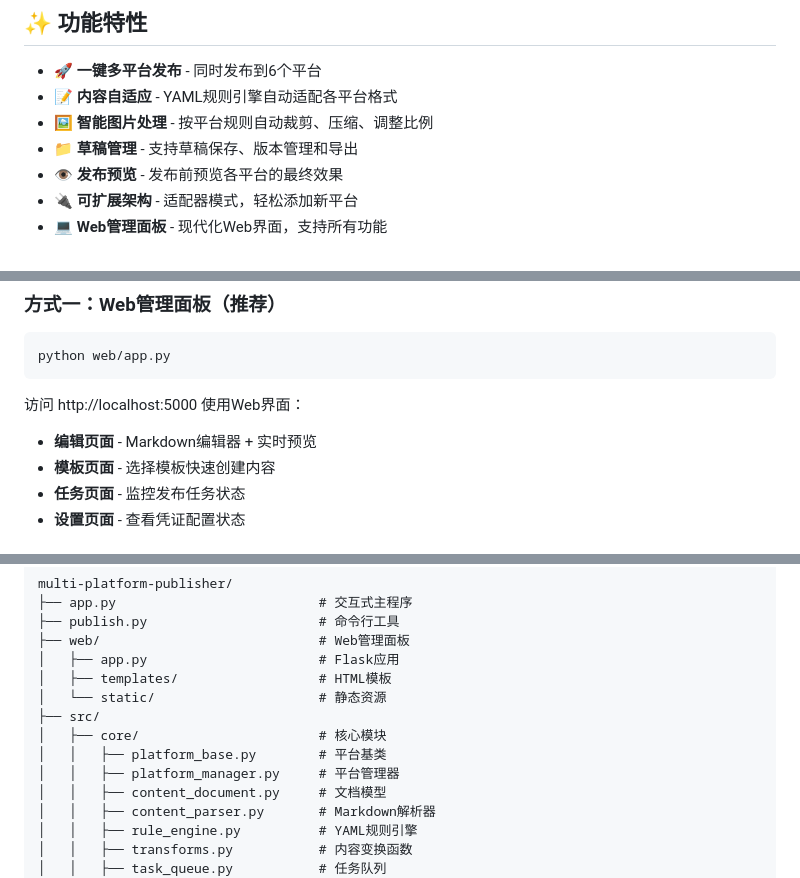
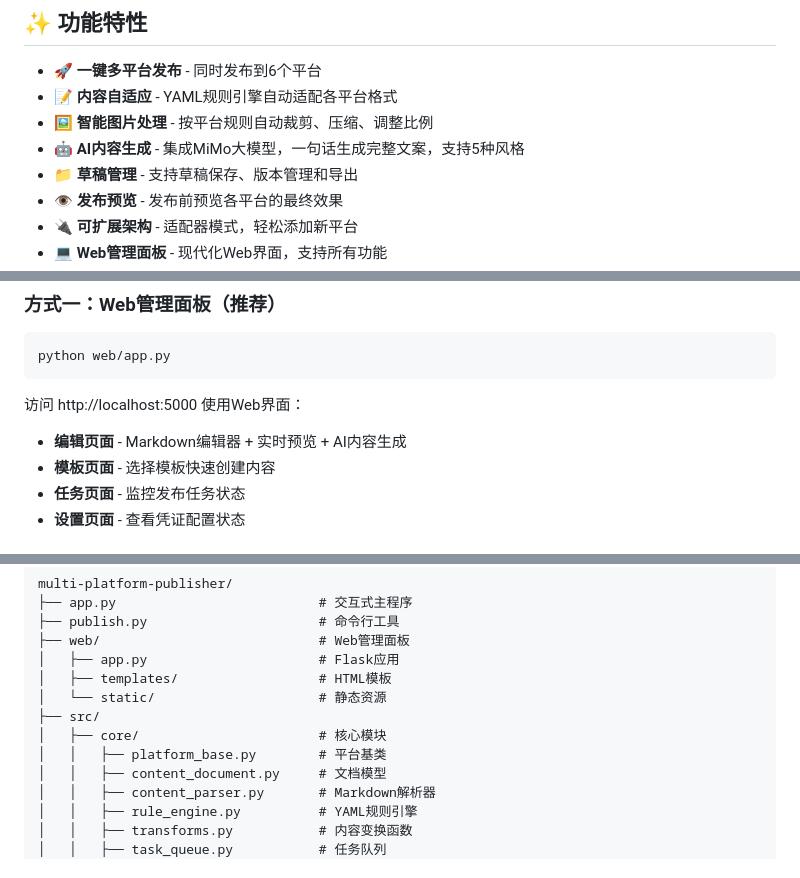
Before and after one commit to ZhaoHaoYu001/multi-platform-publisher, a Markdown page: README.md, 3 parts joined by grey strips. Drawn GitHub-style.

````diff
--- a/README.md
+++ b/README.md
@@ -34,6 +35,7 @@
 - 🚀 **一键多平台发布** - 同时发布到6个平台
 - 📝 **内容自适应** - YAML规则引擎自动适配各平台格式
 - 🖼️ **智能图片处理** - 按平台规则自动裁剪、压缩、调整比例
+- 🤖 **AI内容生成** - 集成MiMo大模型，一句话生成完整文案，支持5种风格
 - 📁 **草稿管理** - 支持草稿保存、版本管理和导出
 - 👁️ **发布预览** - 发布前预览各平台的最终效果
 - 🔌 **可扩展架构** - 适配器模式，轻松添加新平台
@@ -142,7 +151,7 @@ python web/app.py
 ```
 
 访问 http://localhost:5000 使用Web界面：
-- **编辑页面** - Markdown编辑器 + 实时预览
+- **编辑页面** - Markdown编辑器 + 实时预览 + AI内容生成
 - **模板页面** - 选择模板快速创建内容
 - **任务页面** - 监控发布任务状态
 - **设置页面** - 查看凭证配置状态
@@ -247,7 +281,6 @@ multi-platform-publisher/
 ├── src/
 │   ├── core/                       # 核心模块
 │   │   ├── platform_base.py        # 平台基类
-│   │   ├── platform_manager.py     # 平台管理器
 │   │   ├── content_document.py     # 文档模型
 │   │   ├── content_parser.py       # Markdown解析器
 │   │   ├── rule_engine.py          # YAML规则引擎
````
Also changed, not shown: other parts of README.md (+34 -1 lines).
